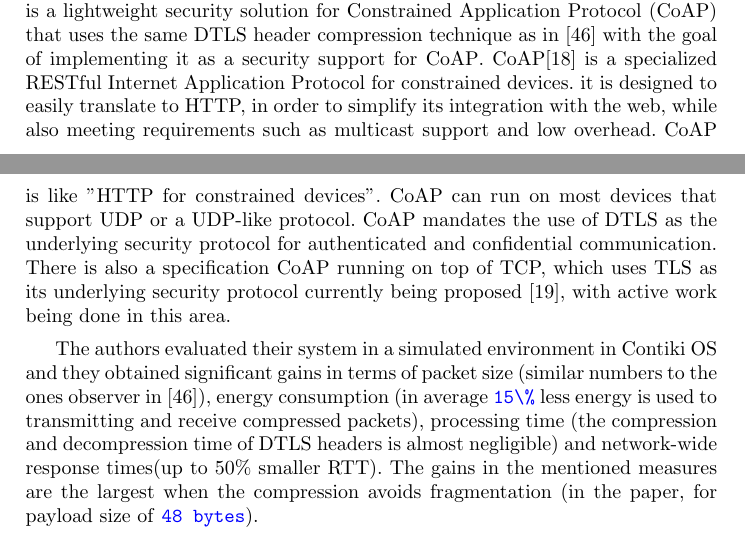
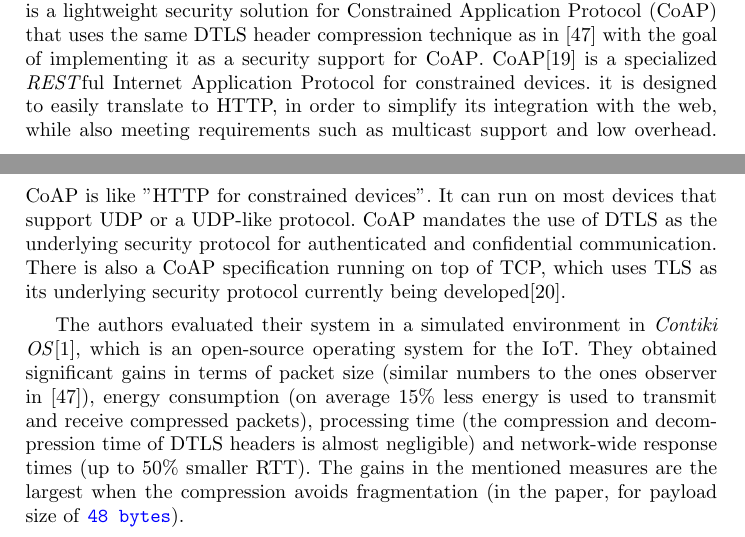
Before and after one commit to iluxonchik/master-thesis, a LaTeX thesis (thesis/tls_for_iot.tex): two parts of pages 22 and 23 of 35, joined at a grey line, cut so that both start at the same text. Compiled offline with pdfLaTeX.

Commit message:
review rw

```diff
--- a/thesis/tls_for_iot.tex
+++ b/thesis/tls_for_iot.tex
@@ -1118,24 +1118,22 @@ Later, in 2013, Raza \textit{et al.} proposed a security scheme called Lithe\cit
 which is a lightweight security solution for \gls{coap} that uses the same \gls{dtls} header
 compression technique as in \cite{6LoWPANC53:online} with the goal of implementing
 it as a security support for \gls{coap}. \gls{coap}\cite{RFC7959} is a specialized
-RESTful Internet Application Protocol for constrained devices. it is designed to easily
+\textit{REST}ful Internet Application Protocol for constrained devices. it is designed to easily
 translate to HTTP, in order to simplify its integration with the web,
 while also meeting requirements such as multicast support and low overhead.
 \gls{coap} is like "HTTP for constrained devices".
-\gls{coap} can run on most devices that support UDP or a UDP-like protocol.
+It can run on most devices that support UDP or a UDP-like protocol.
 \gls{coap} mandates the use of \gls{dtls} as the underlying security protocol for
-authenticated and confidential communication. There is also a specification \gls{coap}
+authenticated and confidential communication. There is also a \gls{coap} specification
 running on top of TCP, which uses \gls{tls} as its underlying security protocol
-currently being proposed \cite{I-D.ietf-core-coap-tcp-tls},
-with active work being done in this area.
+currently being developed\cite{I-D.ietf-core-coap-tcp-tls}.
 
-
-The authors evaluated their system in a simulated environment in Contiki OS and
-they obtained significant gains in terms of packet size (similar numbers to the
-ones observer in \cite{6LoWPANC53:online}), energy consumption (in average \codeword{15\%} less
-energy is used to transmitting and receive compressed packets), processing time
-(the compression and decompression time of DTLS headers is almost negligible)
-and network-wide response times(up to $50\%$ smaller RTT). The
+The authors evaluated their system in a simulated environment in \textit{Contiki OS}\cite{ContikiT75:online}, which is an open-source operating system for the \gls{iot}.
+They obtained significant gains in terms of packet size (similar numbers to the
+ones observer in \cite{6LoWPANC53:online}), energy consumption (on average $15\%$ less
+energy is used to transmit and receive compressed packets), processing time
+(the compression and decompression time of \gls{dtls} headers is almost negligible)
+and network-wide response times (up to $50\%$ smaller RTT). The
 gains in the mentioned measures are the largest when the compression avoids
 fragmentation (in the paper, for payload size of \codeword{48 bytes}).
 
```
Also changed, not shown: thesis/papers.bib (+7 -0 lines).
